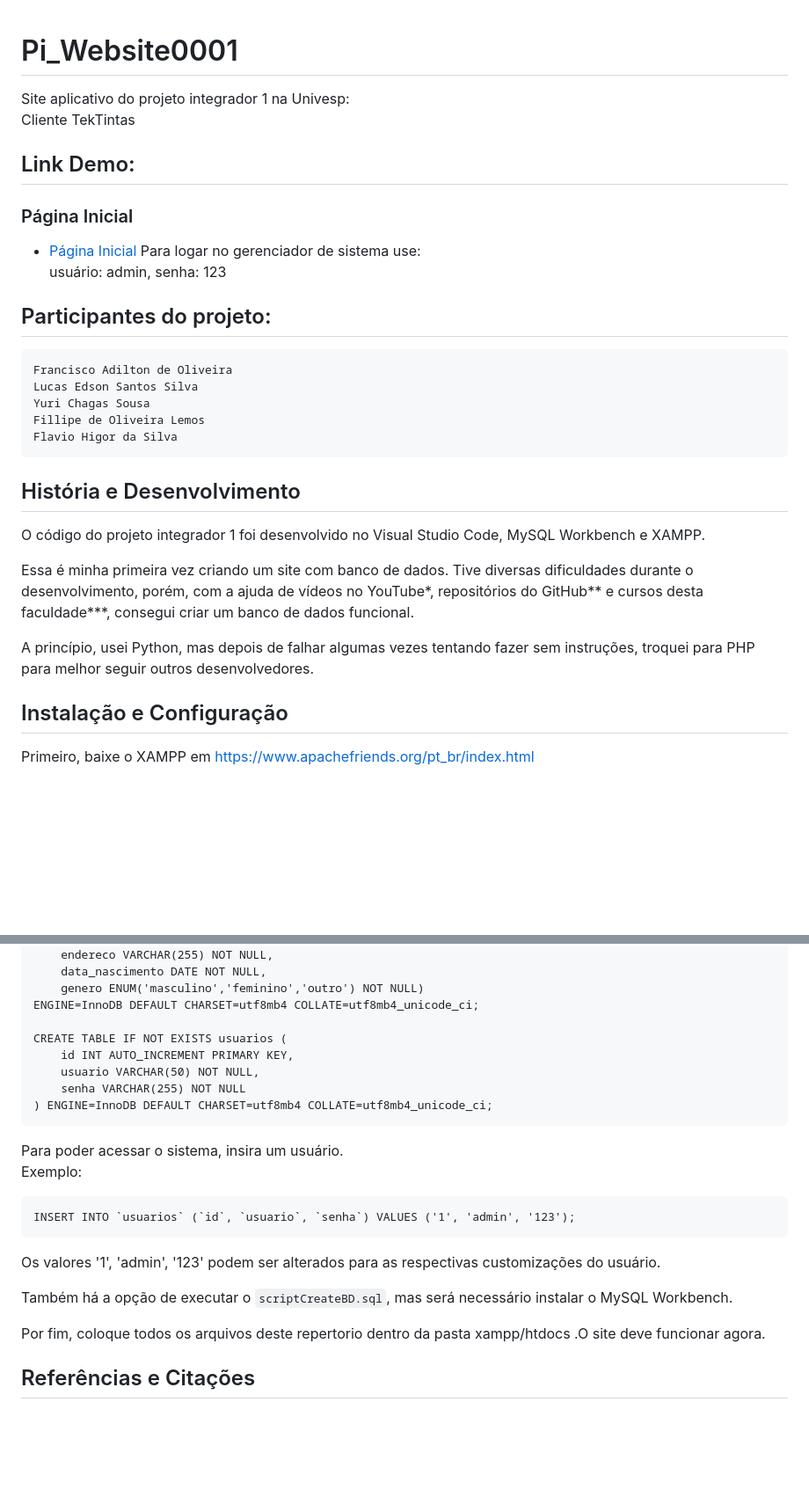
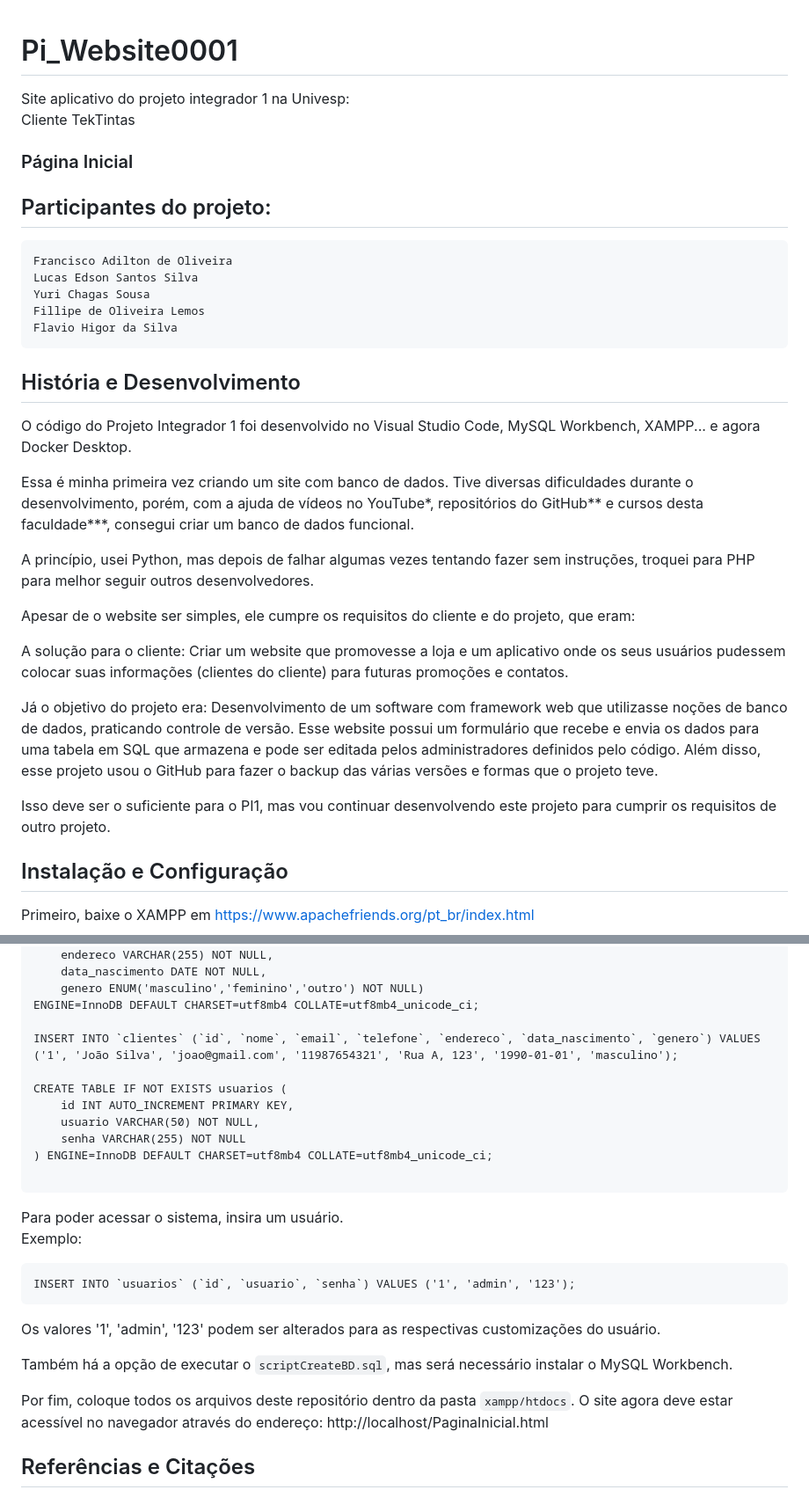
Before and after one commit to ProjetosIntegradores/Pi_Website0001, a Markdown page: README.md, 2 parts joined by grey strips. Shown at 88% size. Rendered like a GitHub page; blank space fills up the shorter version.

Commit message:
nao ta indo

````diff
--- a/README.md
+++ b/README.md
@@ -2,13 +2,7 @@
 Site aplicativo do projeto integrador 1 na Univesp:
 Cliente TekTintas
 
-## Link Demo:
-
 ### Página Inicial
-
-* [Página Inicial]()
-Para logar no gerenciador de sistema use:
-usuário: admin, senha: 123
 
 ## Participantes do projeto:
 ```
@@ -21,11 +15,19 @@ Flavio Higor da Silva
 
 ## História e Desenvolvimento
 
-O código do projeto integrador 1 foi desenvolvido no Visual Studio Code, MySQL Workbench e XAMPP.
+O código do Projeto Integrador 1 foi desenvolvido no Visual Studio Code, MySQL Workbench, XAMPP... e agora Docker Desktop.
 
 Essa é minha primeira vez criando um site com banco de dados. Tive diversas dificuldades durante o desenvolvimento, porém, com a ajuda de vídeos no YouTube*, repositórios do GitHub** e cursos desta faculdade***, consegui criar um banco de dados funcional.
 
 A princípio, usei Python, mas depois de falhar algumas vezes tentando fazer sem instruções, troquei para PHP para melhor seguir outros desenvolvedores.
+
+Apesar de o website ser simples, ele cumpre os requisitos do cliente e do projeto, que eram:
+
+A solução para o cliente: Criar um website que promovesse a loja e um aplicativo onde os seus usuários pudessem colocar suas informações (clientes do cliente) para futuras promoções e contatos.
+
+Já o objetivo do projeto era: Desenvolvimento de um software com framework web que utilizasse noções de banco de dados, praticando controle de versão. Esse website possui um formulário que recebe e envia os dados para uma tabela em SQL que armazena e pode ser editada pelos administradores definidos pelo código. Além disso, esse projeto usou o GitHub para fazer o backup das várias versões e formas que o projeto teve.
+
+Isso deve ser o suficiente para o PI1, mas vou continuar desenvolvendo este projeto para cumprir os requisitos de outro projeto.
 
 ## Instalação e Configuração
 
@@ -70,11 +72,15 @@ CREATE TABLE IF NOT EXISTS clientes (
     genero ENUM('masculino','feminino','outro') NOT NULL)
 ENGINE=InnoDB DEFAULT CHARSET=utf8mb4 COLLATE=utf8mb4_unicode_ci;
 
+INSERT INTO `clientes` (`id`, `nome`, `email`, `telefone`, `endereco`, `data_nascimento`, `genero`) VALUES
+('1', 'João Silva', 'joao@gmail.com', '11987654321', 'Rua A, 123', '1990-01-01', 'masculino');
+
 CREATE TABLE IF NOT EXISTS usuarios (
     id INT AUTO_INCREMENT PRIMARY KEY,
     usuario VARCHAR(50) NOT NULL,
     senha VARCHAR(255) NOT NULL
 ) ENGINE=InnoDB DEFAULT CHARSET=utf8mb4 COLLATE=utf8mb4_unicode_ci;
+
 ```
 
 Para poder acessar o sistema, insira um usuário.
@@ -88,7 +94,8 @@ Os valores '1', 'admin', '123' podem ser alterados para as respectivas customiza
 
 Também há a opção de executar o `scriptCreateBD.sql`, mas será necessário instalar o MySQL Workbench.
 
-Por fim, coloque todos os arquivos deste repertorio dentro da pasta xampp/htdocs .O site deve funcionar agora.
+Por fim, coloque todos os arquivos deste repositório dentro da pasta `xampp/htdocs`. O site agora deve estar acessível no navegador através do endereço:
+http://localhost/PaginaInicial.html
 
 ## Referências e Citações
  *Gustavo Neitzke, Sistema com Login, Cadastro, Sessões e Listagem de dados com CRUD, https://www.youtube.com/playlist?list=PLSHNk_yA5fNjoIRNHV-3FprsN3NWPcnnK
````
